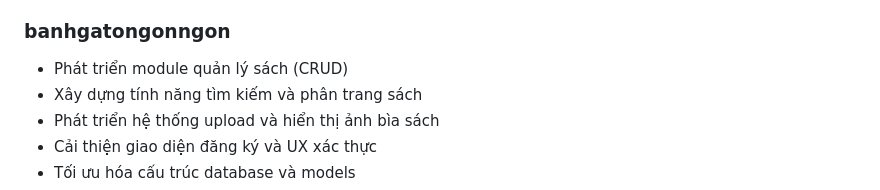
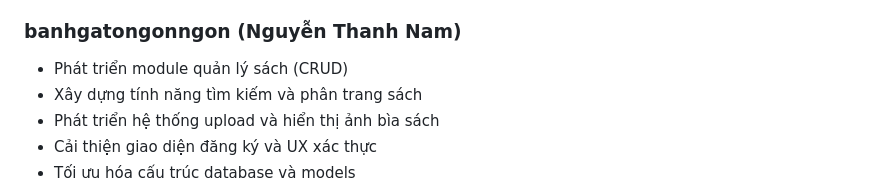
Before and after one commit to akitosuref/Quanlithuvien, a Markdown page: README.md, the part around the change. Drawn GitHub-style.

Commit message:
Update author reference in README.md

```diff
--- a/README.md
+++ b/README.md
@@ -107,7 +107,7 @@ Dự án sử dụng các bảng chính sau:
 -   Thêm middleware bảo vệ routes cho Librarian
 -   Quản lý repository và Git operations
 
-### banhgatongonngon
+### banhgatongonngon (Nguyễn Thanh Nam)
 -   Phát triển module quản lý sách (CRUD)
 -   Xây dựng tính năng tìm kiếm và phân trang sách
 -   Phát triển hệ thống upload và hiển thị ảnh bìa sách
```
